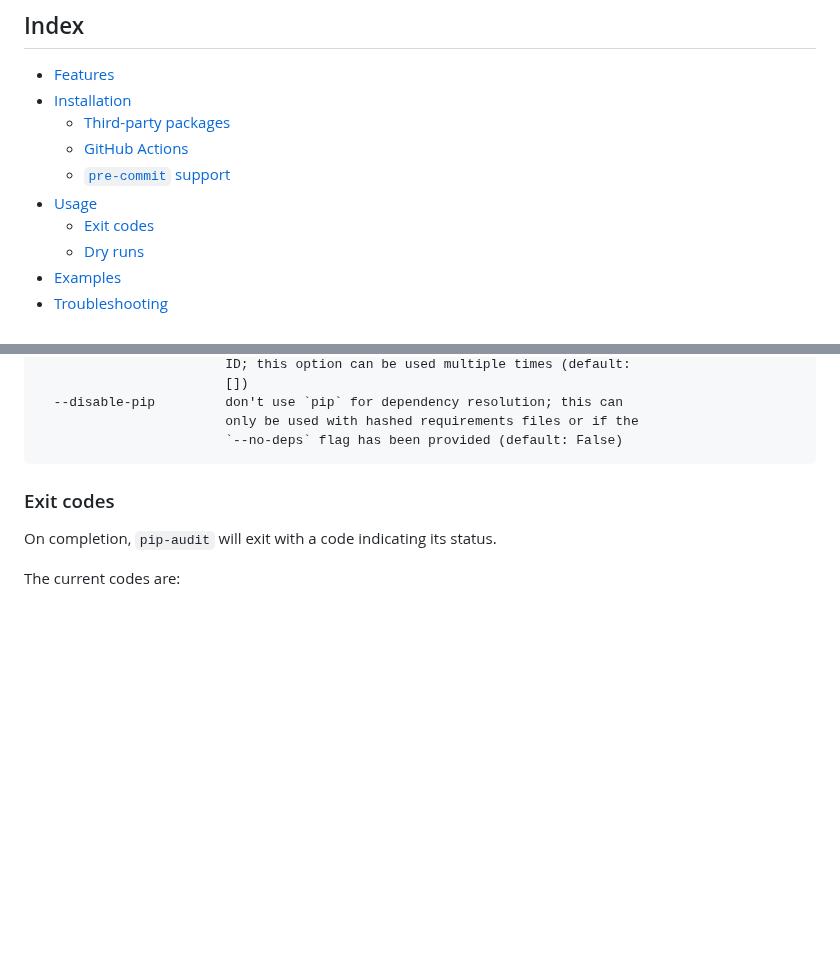
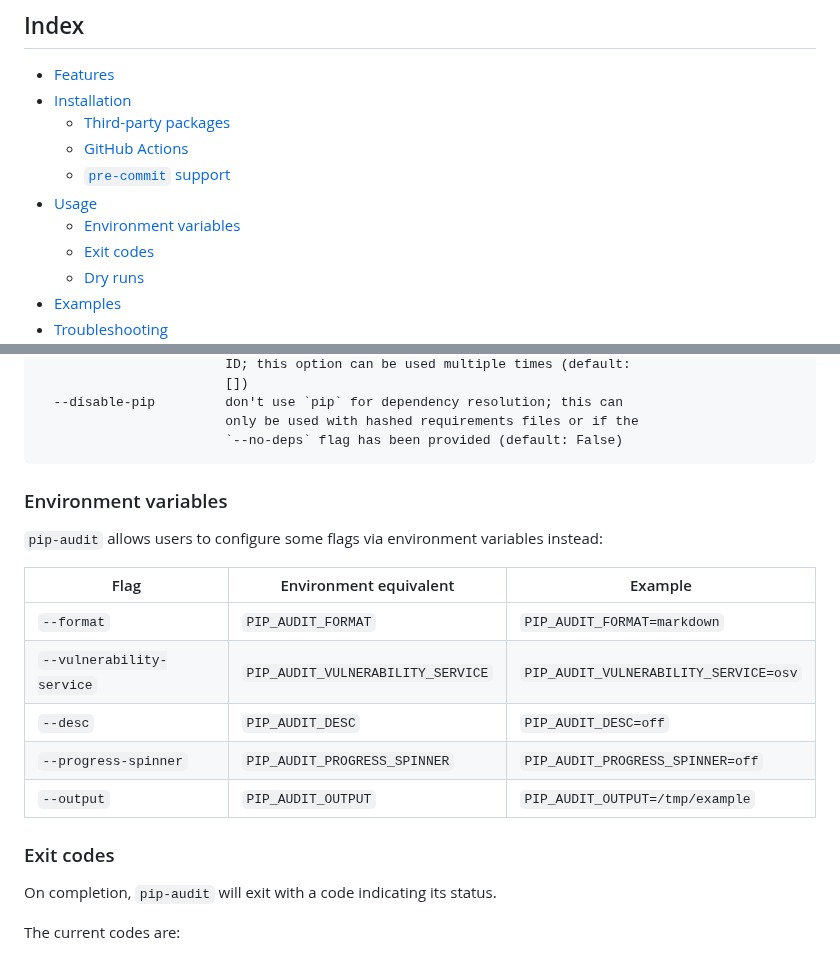
Before and after one commit to pypa/pip-audit, a Markdown page: README.md, 2 parts joined by grey strips. Drawn GitHub-style; blank space fills up the shorter version.

Commit message:
README: document env
Signed-off-by: William Woodruff <william@trailofbits.com>

````diff
--- a/README.md
+++ b/README.md
@@ -25,6 +25,7 @@ with support from Google. This is not an official Google or Trail of Bits produc
   * [GitHub Actions](#github-actions)
   * [`pre-commit` support](#pre-commit-support)
 * [Usage](#usage)
+  * [Environment variables](#environment-variables)
   * [Exit codes](#exit-codes)
   * [Dry runs](#dry-runs)
 * [Examples](#examples)
@@ -217,6 +218,20 @@ optional arguments:
                         `--no-deps` flag has been provided (default: False)
 ```
 <!-- @end-pip-audit-help@ -->
+
+### Environment variables
+
+`pip-audit` allows users to configure some flags via environment variables
+instead:
+
+
+| Flag                      | Environment equivalent            | Example                               |
+| ------------------------- | --------------------------------- | ------------------------------------- |
+| `--format`                | `PIP_AUDIT_FORMAT`                | `PIP_AUDIT_FORMAT=markdown`           |
+| `--vulnerability-service` | `PIP_AUDIT_VULNERABILITY_SERVICE` | `PIP_AUDIT_VULNERABILITY_SERVICE=osv` |
+| `--desc`                  | `PIP_AUDIT_DESC`                  | `PIP_AUDIT_DESC=off`                  |
+| `--progress-spinner`      | `PIP_AUDIT_PROGRESS_SPINNER`      |  `PIP_AUDIT_PROGRESS_SPINNER=off`     |
+| `--output`                | `PIP_AUDIT_OUTPUT`                | `PIP_AUDIT_OUTPUT=/tmp/example`       |
 
 ### Exit codes
 
````
